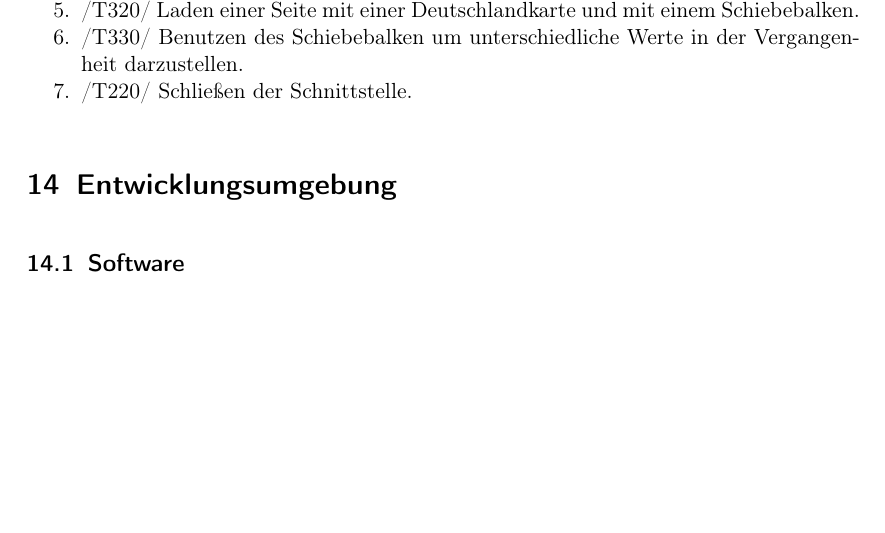
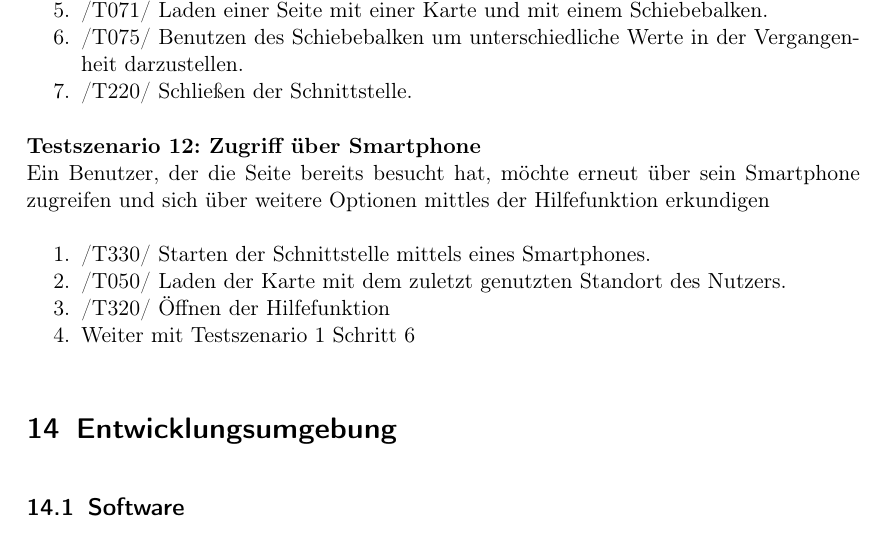
Before and after one commit to ys3d/PSE2020-Luftqualitaetsdaten-Pflichtenheft, a LaTeX document (scopeStatement.tex, which reads topics/testcases.tex): part of page 30 of 34, cut so that both start at the same text, the shorter picture padded with empty space. Compiled offline with pdfLaTeX.

Commit message:
added new scenario for smartphone usage, grammar

```diff
--- a/topics/testcases.tex
+++ b/topics/testcases.tex
@@ -232,7 +236,17 @@ Ein Benutzer, der die Seite bereits besucht hat, möchte sich über die zeitlich
     \item /T050/ Laden der Karte mit dem zuletzt genutzten Standort des Nutzers.
     \item /T040/ Aktueller Standort wird in die Suchleiste eingegeben.
     \item /T070/ Aufklappen der \gls{Toolbar}.
-    \item /T320/ Laden einer Seite mit einer Deutschlandkarte und mit einem Schiebebalken.
-    \item /T330/ Benutzen des Schiebebalken um unterschiedliche Werte in der Vergangenheit darzustellen.
+    \item /T071/ Laden einer Seite mit einer Karte und mit einem Schiebebalken.
+    \item /T075/ Benutzen des Schiebebalken um unterschiedliche Werte in der Vergangenheit darzustellen.
     \item /T220/ Schließen der Schnittstelle.
 \end{enumerate}
+
+\textbf{Testszenario 12: Zugriff über Smartphone}
+\newline
+Ein Benutzer, der die Seite bereits besucht hat, möchte erneut über sein Smartphone zugreifen und sich über weitere Optionen mittles der Hilfefunktion erkundigen
+\begin{enumerate} [noitemsep]
+    \item /T330/ Starten der Schnittstelle mittels eines Smartphones.
+    \item /T050/ Laden der Karte mit dem zuletzt genutzten Standort des Nutzers.
+    \item /T320/ Öffnen der Hilfefunktion
+    \item Weiter mit Testszenario 1 Schritt 6
+\end{enumerate}
```
Also changed, not shown: topics/testcases.tex (24 more changed lines).
